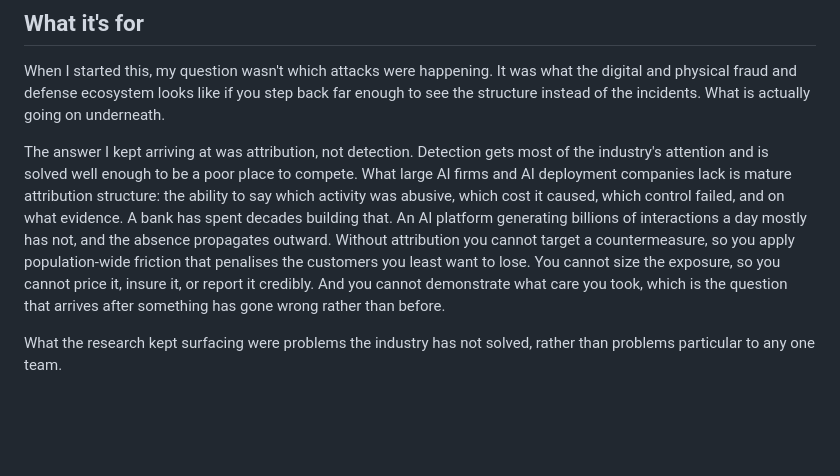
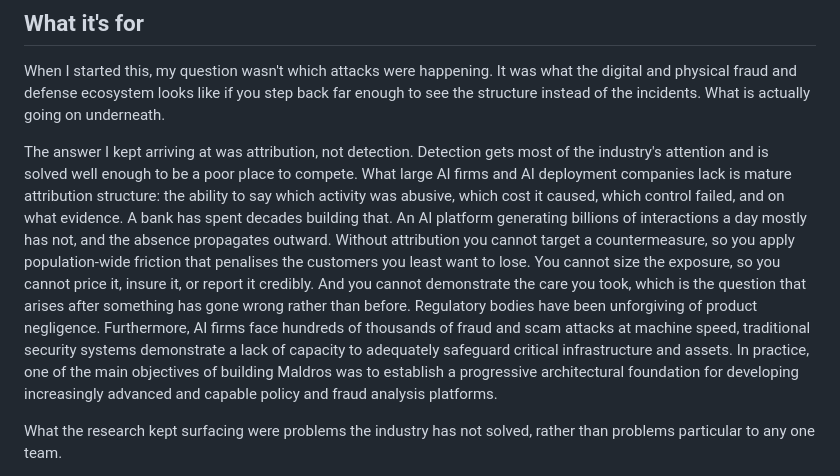
Before and after one commit to l-mota/maldros-analytics-system, a Markdown page: README.md, the part around the change. GitHub-like rendering; blank space fills up the shorter version.

```diff
--- a/README.md
+++ b/README.md
@@ -26,7 +26,8 @@ The domain it was built and tested against is fraud, abuse and policy analytics
 
 When I started this, my question wasn't which attacks were happening. It was what the digital and physical fraud and defense ecosystem looks like if you step back far enough to see the structure instead of the incidents. What is actually going on underneath.
 
-The answer I kept arriving at was attribution, not detection. Detection gets most of the industry's attention and is solved well enough to be a poor place to compete. What large AI firms and AI deployment companies lack is mature attribution structure: the ability to say which activity was abusive, which cost it caused, which control failed, and on what evidence. A bank has spent decades building that. An AI platform generating billions of interactions a day mostly has not, and the absence propagates outward. Without attribution you cannot target a countermeasure, so you apply population-wide friction that penalises the customers you least want to lose. You cannot size the exposure, so you cannot price it, insure it, or report it credibly. And you cannot demonstrate what care you took, which is the question that arrives after something has gone wrong rather than before.
+The answer I kept arriving at was attribution, not detection. Detection gets most of the industry's attention and is solved well enough to be a poor place to compete. What large AI firms and AI deployment companies lack is mature attribution structure: the ability to say which activity was abusive, which cost it caused, which control failed, and on what evidence. A bank has spent decades building that. An AI platform generating billions of interactions a day mostly has not, and the absence propagates outward. Without attribution you cannot target a countermeasure, so you apply population-wide friction that penalises the customers you least want to lose. You cannot size the exposure, so you cannot price it, insure it, or report it credibly. And you cannot demonstrate the care you took, which is the question that arises after something has gone wrong rather than before. Regulatory bodies have been unforgiving of product negligence.
+Furthermore, AI firms face hundreds of thousands of fraud and scam attacks at machine speed, traditional security systems demonstrate a lack of capacity to adequately safeguard critical infrastructure and assets. In practice, one of the main objectives of building Maldros was to establish a progressive architectural foundation for developing increasingly advanced and capable policy and fraud analysis platforms.
 
 What the research kept surfacing were problems the industry has not solved, rather than problems particular to any one team.
 
```
